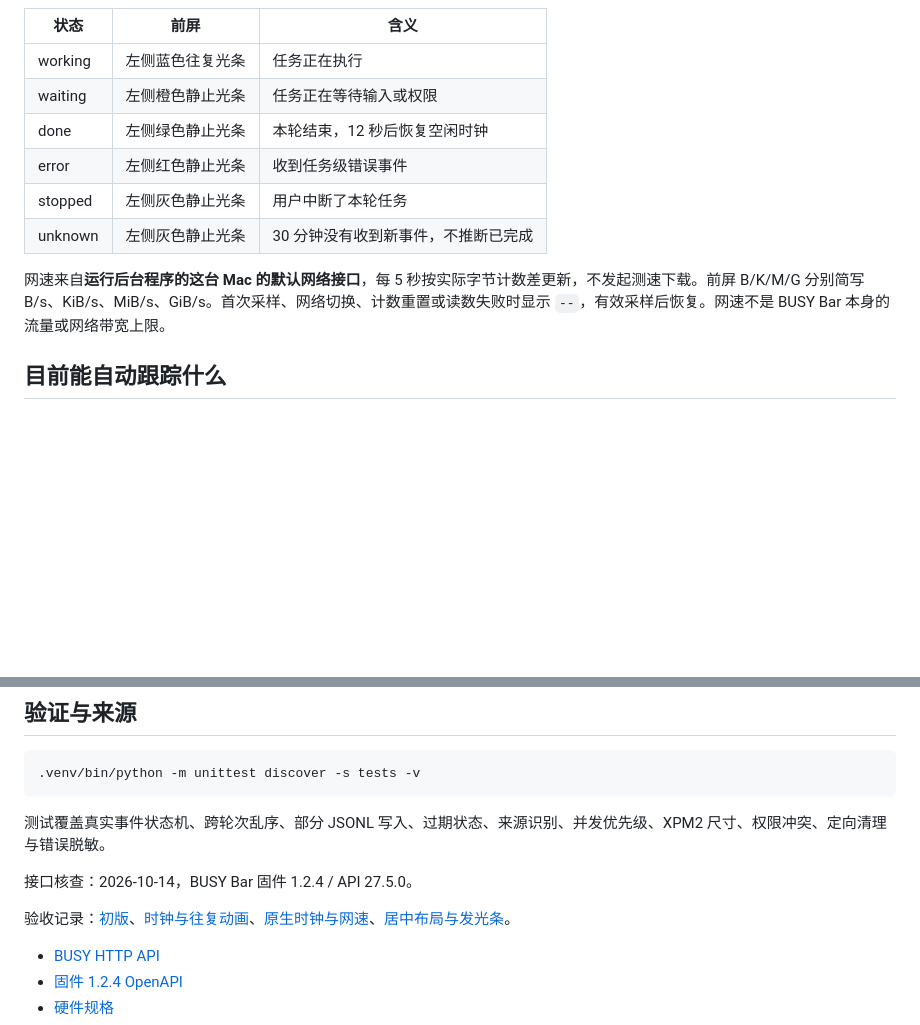
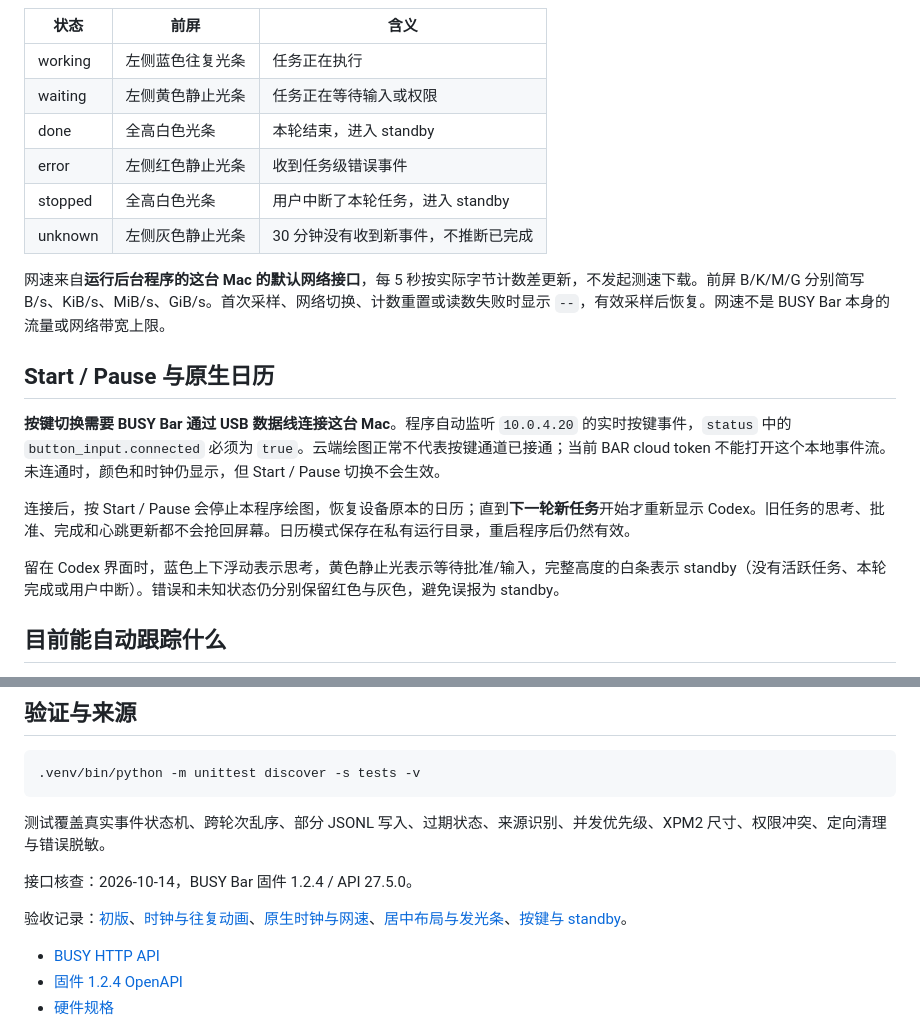
Before and after one commit to orriduck/busy-bar-toys, a Markdown page: README.md, 2 parts joined by grey strips. Rendered like a GitHub page; blank space fills up the shorter version.

Commit message:
Add Start/Pause listener, native-calendar dismissal and standby lights

```diff
--- a/README.md
+++ b/README.md
@@ -11,13 +11,21 @@
 | 状态 | 前屏 | 含义 |
 |---|---|---|
 | working | 左侧蓝色往复光条 | 任务正在执行 |
-| waiting | 左侧橙色静止光条 | 任务正在等待输入或权限 |
-| done | 左侧绿色静止光条 | 本轮结束，12 秒后恢复空闲时钟 |
+| waiting | 左侧黄色静止光条 | 任务正在等待输入或权限 |
+| done | 全高白色光条 | 本轮结束，进入 standby |
 | error | 左侧红色静止光条 | 收到任务级错误事件 |
-| stopped | 左侧灰色静止光条 | 用户中断了本轮任务 |
+| stopped | 全高白色光条 | 用户中断了本轮任务，进入 standby |
 | unknown | 左侧灰色静止光条 | 30 分钟没有收到新事件，不推断已完成 |
 
 网速来自**运行后台程序的这台 Mac 的默认网络接口**，每 5 秒按实际字节计数差更新，不发起测速下载。前屏 B/K/M/G 分别简写 B/s、KiB/s、MiB/s、GiB/s。首次采样、网络切换、计数重置或读数失败时显示 `--`，有效采样后恢复。网速不是 BUSY Bar 本身的流量或网络带宽上限。
+
+## Start / Pause 与原生日历
+
+**按键切换需要 BUSY Bar 通过 USB 数据线连接这台 Mac**。程序自动监听 `10.0.4.20` 的实时按键事件，`status` 中的 `button_input.connected` 必须为 `true`。云端绘图正常不代表按键通道已接通；当前 BAR cloud token 不能打开这个本地事件流。未连通时，颜色和时钟仍显示，但 Start / Pause 切换不会生效。
+
+连接后，按 Start / Pause 会停止本程序绘图，恢复设备原本的日历；直到**下一轮新任务**开始才重新显示 Codex。旧任务的思考、批准、完成和心跳更新都不会抢回屏幕。日历模式保存在私有运行目录，重启程序后仍然有效。
+
+留在 Codex 界面时，蓝色上下浮动表示思考，黄色静止光表示等待批准/输入，完整高度的白条表示 standby（没有活跃任务、本轮完成或用户中断）。错误和未知状态仍分别保留红色与灰色，避免误报为 standby。
 
 ## 目前能自动跟踪什么
 
@@ -125,7 +133,7 @@ swiftc scripts/store-token.swift -o .venv/bin/busy-token-store
 
 接口核查：2026-10-14，BUSY Bar 固件 1.2.4 / API 27.5.0。
 
-验收记录：[初版](docs/verification.md)、[时钟与往复动画](docs/clock-and-animation.md)、[原生时钟与网速](docs/clock-and-network.md)、[居中布局与发光条](docs/centered-glow.md)。
+验收记录：[初版](docs/verification.md)、[时钟与往复动画](docs/clock-and-animation.md)、[原生时钟与网速](docs/clock-and-network.md)、[居中布局与发光条](docs/centered-glow.md)、[按键与 standby](docs/button-calendar.md)。
 
 - [BUSY HTTP API](https://docs.busy.app/bar/dev/http-api)
 - [固件 1.2.4 OpenAPI](https://api.busy.app/busybar/openapi.yaml?Name=1.2.4)
```
Also changed, not shown: docs/button-calendar.md (added, +28 -0 lines), docs/centered-glow.md (+2 -0 lines), docs/images/actual-standby-states.png (added), docs/images/preview.png, 15 other files.
